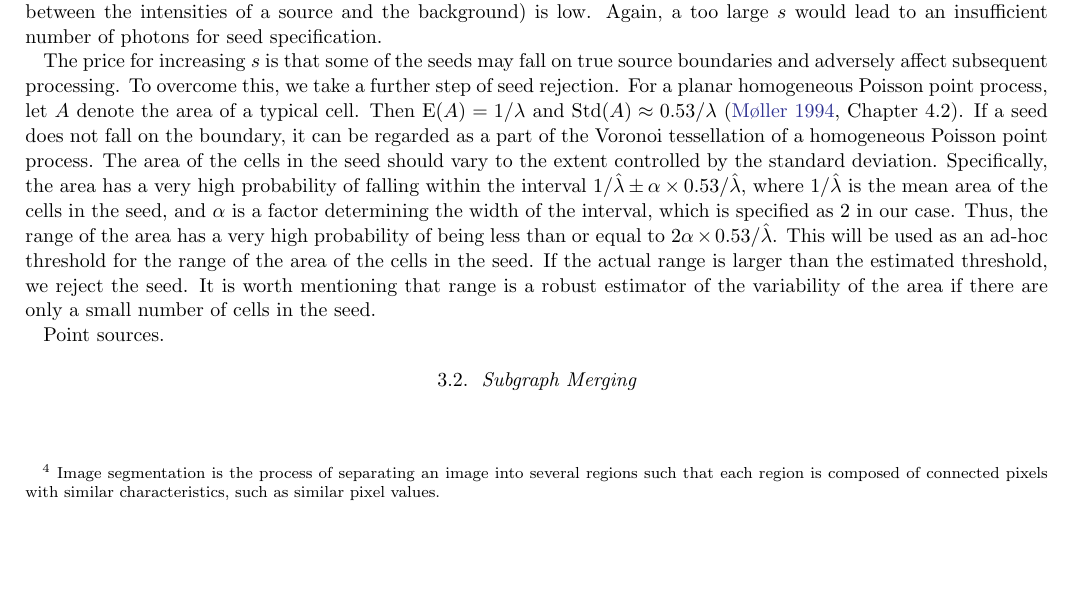
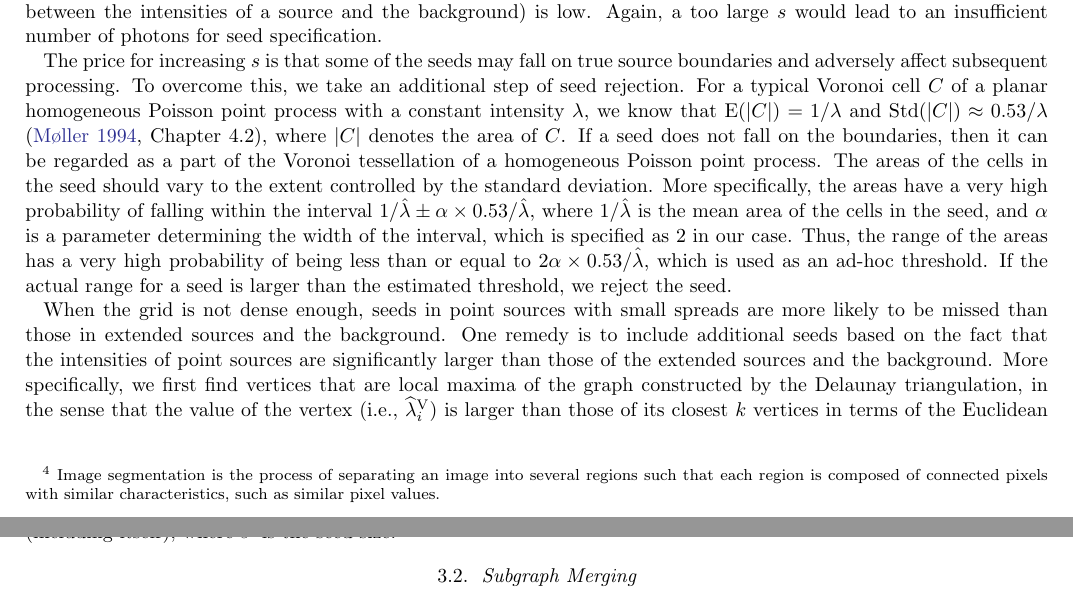
Before and after one commit to minjay/v611, a LaTeX paper (sample61.tex): part of page 4 of 5 before the commit and two parts of pages 4 and 5 of 6 after it, the two joined at a grey line, cut so that both start at the same text, the shorter picture padded with empty space. The pictures show the PDF file sample61.pdf that the author committed with the source.

Commit message:
Update paragraph 2 and 3.

```diff
--- a/sample61.tex
+++ b/sample61.tex
@@ -358,13 +358,11 @@ The graph-based SRG finishes when all the vertices of the graph are assigned to
 \subsection{Seed Specification}\label{sec:seed_spec}
 We have assumed an ideal case for seed specification where there is one and only one seed in each true source or the true background. However, such perfect seed specification is not always possible without some source detection algorithm or human interaction. Nonetheless, we provide a simple but practical method for seed specification following \citet{Lee-00}. More specifically, we first overlay a regular grid with appropriate spacing on the domain $D$. A too dense grid would lead to an insufficient number of photons for seed specification, and a too sparse grid would miss some of the seeds that are supposed to be specified. Then for each grid point, we assign to the corresponding seed its closest $s$ photons in terms of the Euclidean distance that have not been assigned. The seed size $s$ can be increased to stabilize the initial estimates of the seed/growing subgraph intensities, especially when the signal-to-noise ratio (i.e., the ratio between the intensities of a source and the background) is low. Again, a too large $s$ would lead to an insufficient number of photons for seed specification.
 
-The price for increasing $s$ is that some of the seeds may fall on true source boundaries and adversely affect subsequent processing. To overcome this, we take a further step of seed rejection. For a planar homogeneous Poisson point process, let $A$ denote the area of a typical cell.
-Then $\mbox{E}(A)=1/\lambda$ and $\mbox{Std}(A)\approx 0.53/\lambda$ \citep[Chapter 4.2]{Moller-94}. If a seed does not fall on the boundary, it can be regarded as a part of the Voronoi tessellation of a homogeneous Poisson point process. The area
-of the cells in the seed should vary to the extent controlled by the standard deviation. Specifically, the area has a very high probability of falling within the interval $1/\hat{\lambda}\pm\alpha \times 0.53/\hat{\lambda}$,
-where $1/\hat{\lambda}$ is the mean area of the cells in the seed, and $\alpha$ is a factor determining the width of the interval, which is specified as $2$ in our case.
-Thus, the range of the area has a very high probability of being less than or equal to $2\alpha \times 0.53/\hat{\lambda}$. This will be used as an ad-hoc threshold for the range of the area of the cells in the seed. If the actual range is larger than the estimated threshold, we reject the seed. It is worth mentioning that range is a robust estimator of the variability of the area if there are only a small number of cells in the seed.
+The price for increasing $s$ is that some of the seeds may fall on true source boundaries and adversely affect subsequent processing. To overcome this, we take an additional step of seed rejection. For a typical Voronoi cell $C$ of a planar homogeneous Poisson point process with a constant intensity $\lambda$, we know that $\mbox{E}(|C|)=1/\lambda$ and $\mbox{Std}(|C|)\approx 0.53/\lambda$ \citep[Chapter 4.2]{Moller-94}, where $|C|$ denotes the area of $C$. If a seed does not fall on the boundaries, then it can be regarded as a part of the Voronoi tessellation of a homogeneous Poisson point process. The areas
+of the cells in the seed should vary to the extent controlled by the standard deviation. More specifically, the areas have a very high probability of falling within the interval $1/\hat{\lambda}\pm\alpha \times 0.53/\hat{\lambda}$, where $1/\hat{\lambda}$ is the mean area of the cells in the seed, and $\alpha$ is a parameter determining the width of the interval, which is specified as $2$ in our case.
+Thus, the range of the areas has a very high probability of being less than or equal to $2\alpha \times 0.53/\hat{\lambda}$, which is used as an ad-hoc threshold. If the actual range for a seed is larger than the estimated threshold, we reject the seed.
 
-Point sources.
+When the grid is not dense enough, seeds in point sources with small spreads are more likely to be missed than those in extended sources and the background. One remedy is to include additional seeds based on the fact that the intensities of point sources are significantly larger than those of the extended sources and the background. More specifically, we first find vertices that are local maxima of the graph constructed by the Delaunay triangulation, in the sense that the value of the vertex (i.e., $\widehat{\lambda}_i^{\rm V}$) is larger than those of its closest $k$ vertices in terms of the Euclidean distance. Then for each found vertex, we construct a seed with its $s'$ closest vertices in terms of the Euclidean distance (including itself), where $s'$ is the seed size.
 
 \subsection{Subgraph Merging}
 
```
Also changed, not shown: sample61.pdf.
